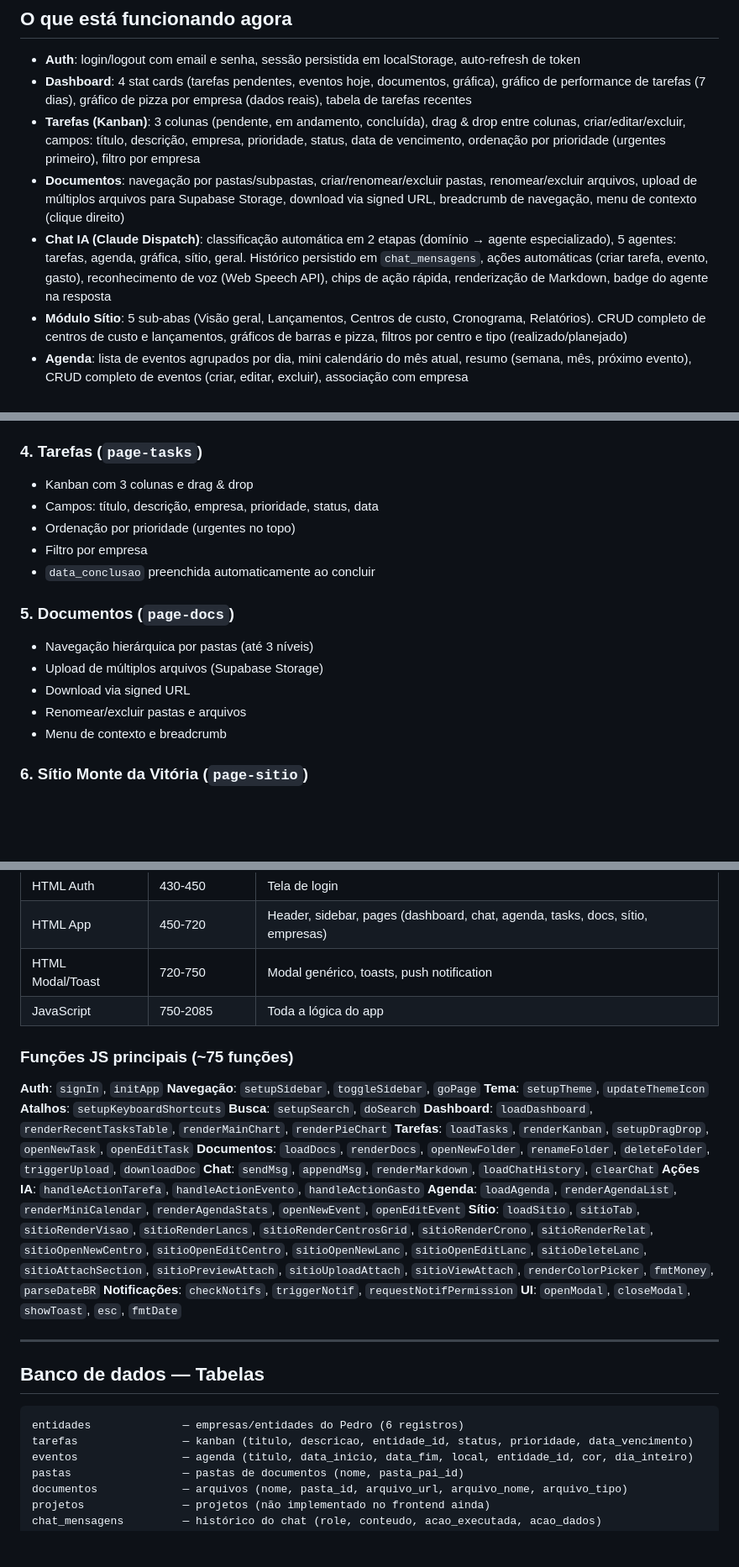
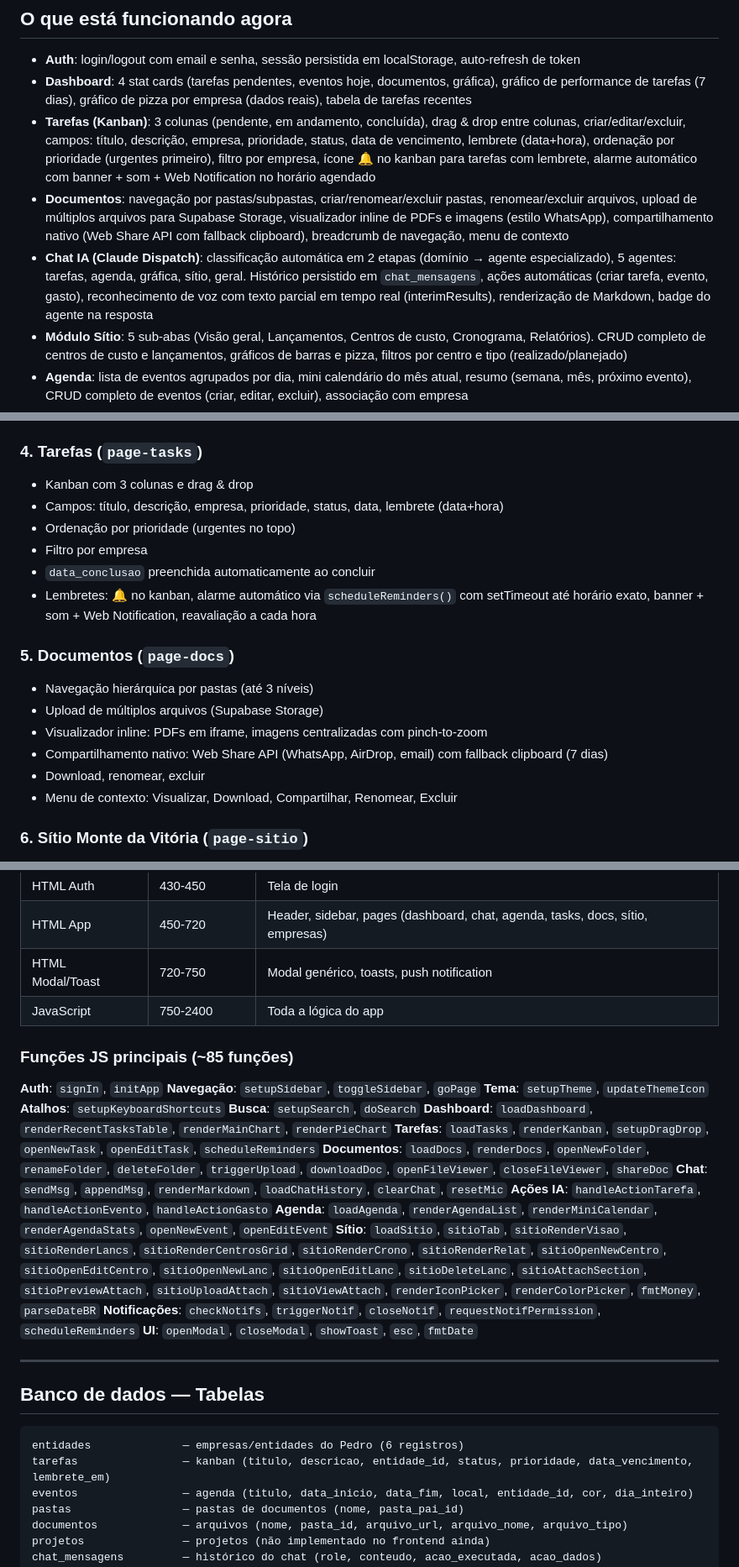
Before and after one commit to pedropertel/portal-pessoal, a Markdown page: CLAUDE.md, 3 parts joined by grey strips. Shown at 84% size. Drawn GitHub-style; blank space fills up the shorter version.

Commit message:
Update CLAUDE.md: voice rewrite, task reminders, file viewer, icon picker
Co-Authored-By: Claude Opus 4.6 (1M context) <noreply@anthropic.com>

````diff
--- a/CLAUDE.md
+++ b/CLAUDE.md
@@ -41,9 +41,9 @@ Portal pessoal e de gestão empresarial do Pedro Pertel (Vitória-ES). Web app P
 
 - **Auth**: login/logout com email e senha, sessão persistida em localStorage, auto-refresh de token
 - **Dashboard**: 4 stat cards (tarefas pendentes, eventos hoje, documentos, gráfica), gráfico de performance de tarefas (7 dias), gráfico de pizza por empresa (dados reais), tabela de tarefas recentes
-- **Tarefas (Kanban)**: 3 colunas (pendente, em andamento, concluída), drag & drop entre colunas, criar/editar/excluir, campos: título, descrição, empresa, prioridade, status, data de vencimento, ordenação por prioridade (urgentes primeiro), filtro por empresa
-- **Documentos**: navegação por pastas/subpastas, criar/renomear/excluir pastas, renomear/excluir arquivos, upload de múltiplos arquivos para Supabase Storage, download via signed URL, breadcrumb de navegação, menu de contexto (clique direito)
-- **Chat IA (Claude Dispatch)**: classificação automática em 2 etapas (domínio → agente especializado), 5 agentes: tarefas, agenda, gráfica, sítio, geral. Histórico persistido em `chat_mensagens`, ações automáticas (criar tarefa, evento, gasto), reconhecimento de voz (Web Speech API), chips de ação rápida, renderização de Markdown, badge do agente na resposta
+- **Tarefas (Kanban)**: 3 colunas (pendente, em andamento, concluída), drag & drop entre colunas, criar/editar/excluir, campos: título, descrição, empresa, prioridade, status, data de vencimento, lembrete (data+hora), ordenação por prioridade (urgentes primeiro), filtro por empresa, ícone 🔔 no kanban para tarefas com lembrete, alarme automático com banner + som + Web Notification no horário agendado
+- **Documentos**: navegação por pastas/subpastas, criar/renomear/excluir pastas, renomear/excluir arquivos, upload de múltiplos arquivos para Supabase Storage, visualizador inline de PDFs e imagens (estilo WhatsApp), compartilhamento nativo (Web Share API com fallback clipboard), breadcrumb de navegação, menu de contexto
+- **Chat IA (Claude Dispatch)**: classificação automática em 2 etapas (domínio → agente especializado), 5 agentes: tarefas, agenda, gráfica, sítio, geral. Histórico persistido em `chat_mensagens`, ações automáticas (criar tarefa, evento, gasto), reconhecimento de voz com texto parcial em tempo real (interimResults), renderização de Markdown, badge do agente na resposta
 - **Módulo Sítio**: 5 sub-abas (Visão geral, Lançamentos, Centros de custo, Cronograma, Relatórios). CRUD completo de centros de custo e lançamentos, gráficos de barras e pizza, filtros por centro e tipo (realizado/planejado)
 - **Agenda**: lista de eventos agrupados por dia, mini calendário do mês atual, resumo (semana, mês, próximo evento), CRUD completo de eventos (criar, editar, excluir), associação com empresa
 - **Busca global**: `Ctrl+K` abre busca, pesquisa em tarefas, documentos, eventos e empresas, dropdown com resultados clicáveis
@@ -105,17 +105,19 @@ Portal pessoal e de gestão empresarial do Pedro Pertel (Vitória-ES). Web app P
 
 ### 4. Tarefas (`page-tasks`)
 - Kanban com 3 colunas e drag & drop
-- Campos: título, descrição, empresa, prioridade, status, data
+- Campos: título, descrição, empresa, prioridade, status, data, lembrete (data+hora)
 - Ordenação por prioridade (urgentes no topo)
 - Filtro por empresa
 - `data_conclusao` preenchida automaticamente ao concluir
+- Lembretes: 🔔 no kanban, alarme automático via `scheduleReminders()` com setTimeout até horário exato, banner + som + Web Notification, reavaliação a cada hora
 
 ### 5. Documentos (`page-docs`)
 - Navegação hierárquica por pastas (até 3 níveis)
 - Upload de múltiplos arquivos (Supabase Storage)
-- Download via signed URL
-- Renomear/excluir pastas e arquivos
-- Menu de contexto e breadcrumb
+- Visualizador inline: PDFs em iframe, imagens centralizadas com pinch-to-zoom
+- Compartilhamento nativo: Web Share API (WhatsApp, AirDrop, email) com fallback clipboard (7 dias)
+- Download, renomear, excluir
+- Menu de contexto: Visualizar, Download, Compartilhar, Renomear, Excluir
 
 ### 6. Sítio Monte da Vitória (`page-sitio`)
 - 5 sub-abas: Visão geral, Lançamentos, Centros de custo, Cronograma, Relatórios
@@ -194,9 +196,9 @@ portal-pessoal/
 | HTML Auth | 430-450 | Tela de login |
 | HTML App | 450-720 | Header, sidebar, pages (dashboard, chat, agenda, tasks, docs, sítio, empresas) |
 | HTML Modal/Toast | 720-750 | Modal genérico, toasts, push notification |
-| JavaScript | 750-2085 | Toda a lógica do app |
+| JavaScript | 750-2400 | Toda a lógica do app |
 
-### Funções JS principais (~75 funções)
+### Funções JS principais (~85 funções)
 
 **Auth**: `signIn`, `initApp`
 **Navegação**: `setupSidebar`, `toggleSidebar`, `goPage`
@@ -204,13 +206,13 @@ portal-pessoal/
 **Atalhos**: `setupKeyboardShortcuts`
 **Busca**: `setupSearch`, `doSearch`
 **Dashboard**: `loadDashboard`, `renderRecentTasksTable`, `renderMainChart`, `renderPieChart`
-**Tarefas**: `loadTasks`, `renderKanban`, `setupDragDrop`, `openNewTask`, `openEditTask`
-**Documentos**: `loadDocs`, `renderDocs`, `openNewFolder`, `renameFolder`, `deleteFolder`, `triggerUpload`, `downloadDoc`
-**Chat**: `sendMsg`, `appendMsg`, `renderMarkdown`, `loadChatHistory`, `clearChat`
+**Tarefas**: `loadTasks`, `renderKanban`, `setupDragDrop`, `openNewTask`, `openEditTask`, `scheduleReminders`
+**Documentos**: `loadDocs`, `renderDocs`, `openNewFolder`, `renameFolder`, `deleteFolder`, `triggerUpload`, `downloadDoc`, `openFileViewer`, `closeFileViewer`, `shareDoc`
+**Chat**: `sendMsg`, `appendMsg`, `renderMarkdown`, `loadChatHistory`, `clearChat`, `resetMic`
 **Ações IA**: `handleActionTarefa`, `handleActionEvento`, `handleActionGasto`
 **Agenda**: `loadAgenda`, `renderAgendaList`, `renderMiniCalendar`, `renderAgendaStats`, `openNewEvent`, `openEditEvent`
-**Sítio**: `loadSitio`, `sitioTab`, `sitioRenderVisao`, `sitioRenderLancs`, `sitioRenderCentrosGrid`, `sitioRenderCrono`, `sitioRenderRelat`, `sitioOpenNewCentro`, `sitioOpenEditCentro`, `sitioOpenNewLanc`, `sitioOpenEditLanc`, `sitioDeleteLanc`, `sitioAttachSection`, `sitioPreviewAttach`, `sitioUploadAttach`, `sitioViewAttach`, `renderColorPicker`, `fmtMoney`, `parseDateBR`
-**Notificações**: `checkNotifs`, `triggerNotif`, `requestNotifPermission`
+**Sítio**: `loadSitio`, `sitioTab`, `sitioRenderVisao`, `sitioRenderLancs`, `sitioRenderCentrosGrid`, `sitioRenderCrono`, `sitioRenderRelat`, `sitioOpenNewCentro`, `sitioOpenEditCentro`, `sitioOpenNewLanc`, `sitioOpenEditLanc`, `sitioDeleteLanc`, `sitioAttachSection`, `sitioPreviewAttach`, `sitioUploadAttach`, `sitioViewAttach`, `renderIconPicker`, `renderColorPicker`, `fmtMoney`, `parseDateBR`
+**Notificações**: `checkNotifs`, `triggerNotif`, `closeNotif`, `requestNotifPermission`, `scheduleReminders`
 **UI**: `openModal`, `closeModal`, `showToast`, `esc`, `fmtDate`
 
 ---
@@ -219,7 +221,7 @@ portal-pessoal/
 
 ```
 entidades              — empresas/entidades do Pedro (6 registros)
-tarefas                — kanban (titulo, descricao, entidade_id, status, prioridade, data_vencimento)
+tarefas                — kanban (titulo, descricao, entidade_id, status, prioridade, data_vencimento, lembrete_em)
 eventos                — agenda (titulo, data_inicio, data_fim, local, entidade_id, cor, dia_inteiro)
 pastas                 — pastas de documentos (nome, pasta_pai_id)
 documentos             — arquivos (nome, pasta_id, arquivo_url, arquivo_nome, arquivo_tipo)
````
Also changed, not shown: other parts of CLAUDE.md (+1 -1 lines).
